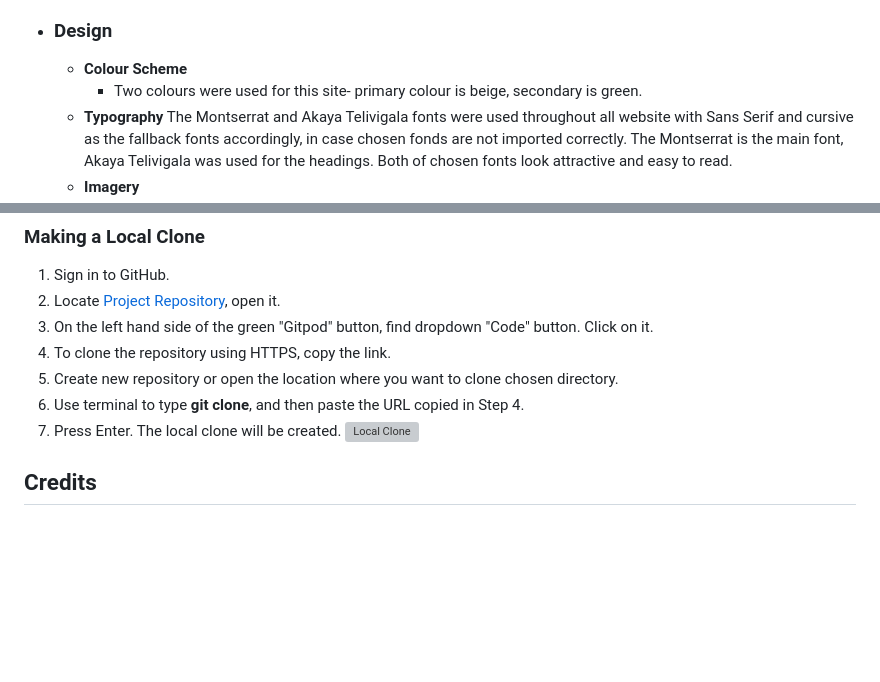
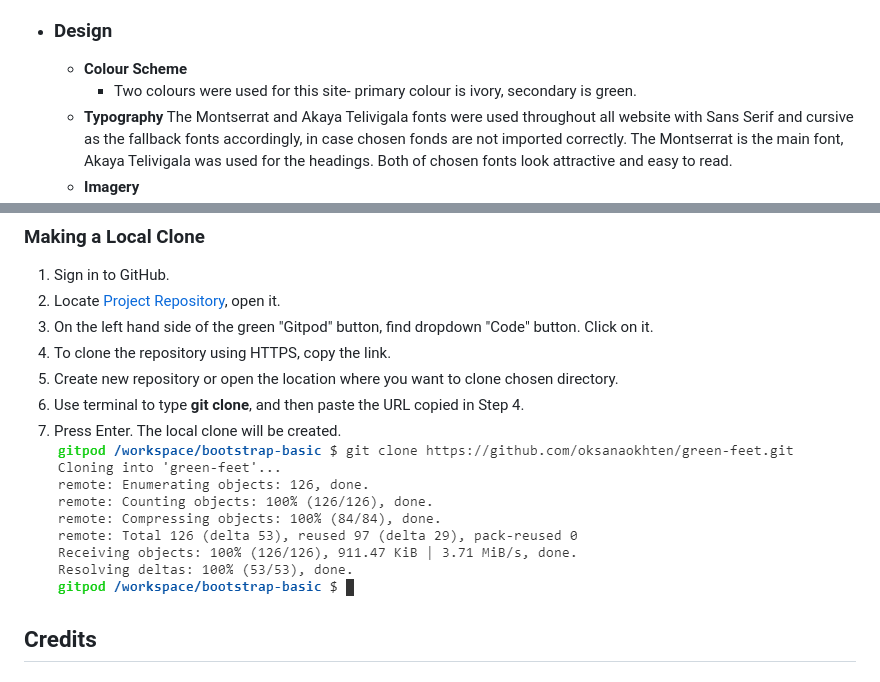
Before and after one commit to Code-Institute-Submissions/oksanaokhten-green-feet_MayResub, a Markdown page: README.md, 2 parts joined by grey strips. Rendered like a GitHub page; pictures changed too: assets/images/git-clone.png (added); blank space fills up the shorter version; grey boxes are pictures that could not be loaded.

```diff
--- a/README.md
+++ b/README.md
@@ -18,7 +18,7 @@ This website is designed to be responsive on a range of electronic devices and e
         * As a Returning Visitor, I want to find the best way to get in contact with the therapist with any questions I may have.
 * ### **Design**
     * **Colour Scheme**
-        - Two colours were used for this site- primary colour  is beige, secondary is green.
+        - Two colours were used for this site- primary colour is ivory, secondary is green.
     * **Typography**
         The Montserrat and Akaya Telivigala fonts were used throughout all website with Sans Serif and cursive
         as the fallback fonts accordingly, in case chosen fonds are not imported correctly. The Montserrat is the main font, Akaya Telivigala was used for the headings.
@@ -91,7 +91,7 @@ The project was deployed on GitHub Pages using the following steps:
 5. Create new repository or open the location where you want to clone chosen directory.
 6. Use terminal to type __git clone__, and then paste the URL copied in Step 4.
 7. Press Enter. The local clone will be created.
-![Local Clone](/assets/images/)
+![Local Clone](/assets/images/git-clone.png)
 ## **Credits**
 ### **Code**
 - The full page background image code came from [here](https://css-tricks.com/perfect-full-page-background-image/).
```
Also changed, not shown: assets/images/js 2.PNG (added), assets/images/js-no-bugs.png (added), assets/images/js-with-bugs.png (added), 2 other files.
